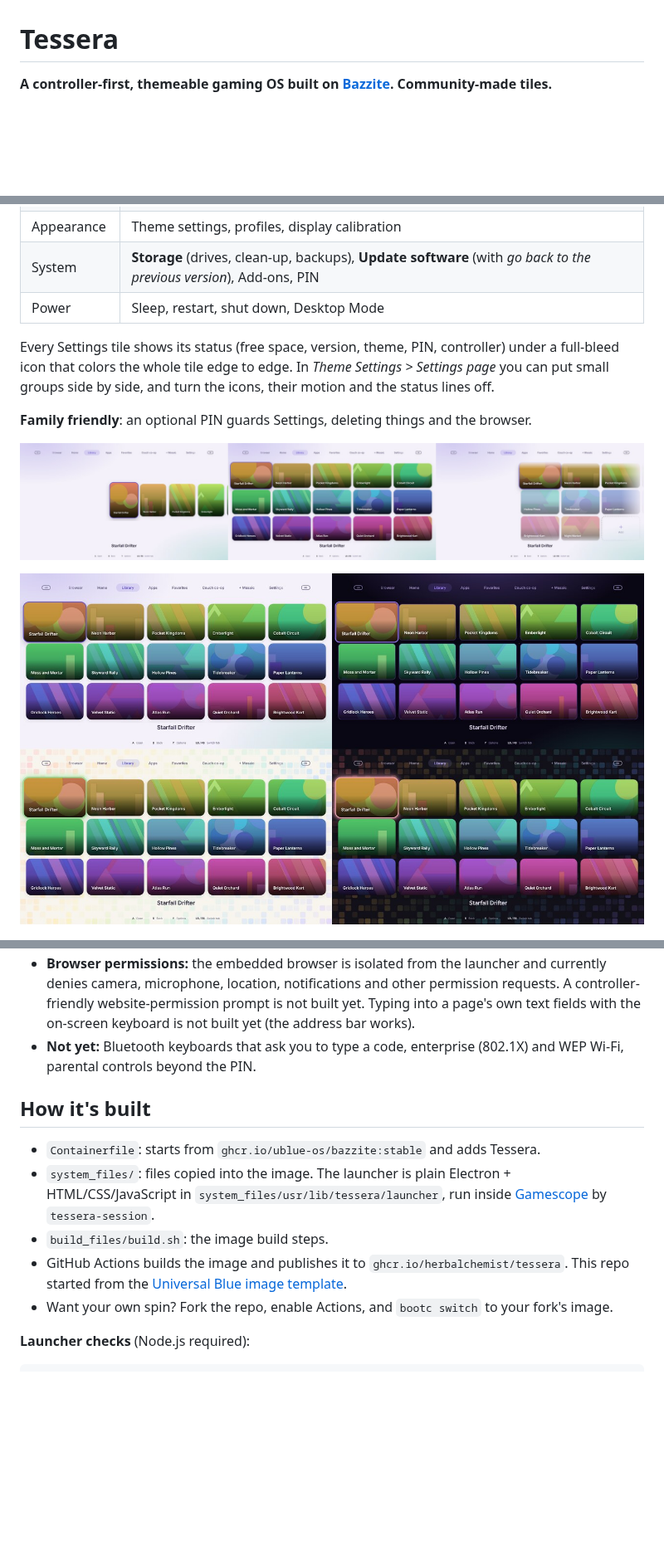
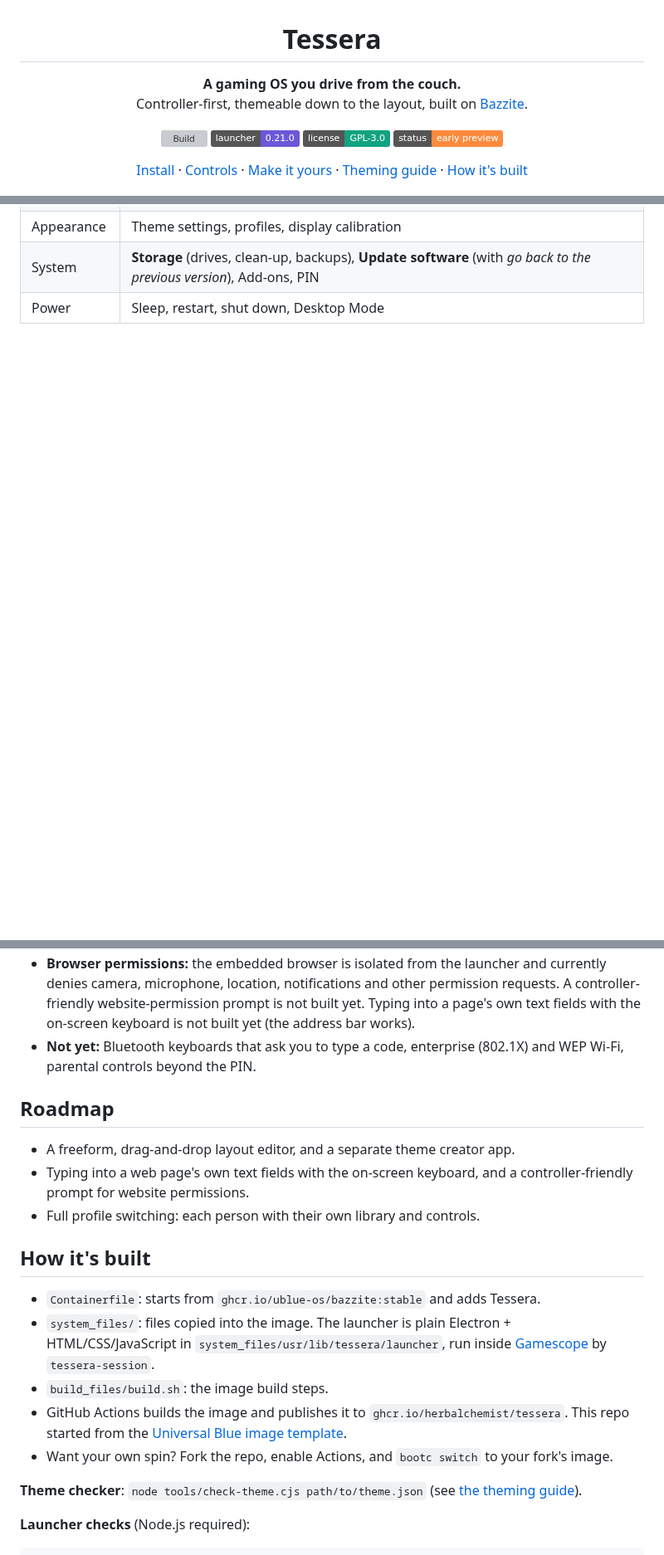
Before and after one commit to Herbalchemist/tessera, a Markdown page: README.md, 3 parts joined by grey strips. Shown at 83% size. Rendered like a GitHub page; pictures changed too: docs/screenshots/themes.jpg; badges without logos; blank space fills up the shorter version; grey boxes are pictures that could not be loaded.

```diff
--- a/README.md
+++ b/README.md
@@ -1,6 +3,14 @@
 # Tessera
 
-**A controller-first, themeable gaming OS built on [Bazzite](https://bazzite.gg). Community-made tiles.**
+**A gaming OS you drive from the couch.**<br>
+Controller-first, themeable down to the layout, built on [Bazzite](https://bazzite.gg).
+
+[![Build](https://github.com/Herbalchemist/tessera/actions/workflows/build.yml/badge.svg)](https://github.com/Herbalchemist/tessera/actions/workflows/build.yml)
+![Version](https://img.shields.io/badge/launcher-0.21.0-6a58d8)
+![License](https://img.shields.io/badge/license-GPL--3.0-12a37f)
+![Status](https://img.shields.io/badge/status-early%20preview-ff8a3d)
+
+[Install](#install) · [Controls](#controls) · [Make it yours](#make-it-yours) · [Theming guide](docs/theming.md) · [How it's built](#how-its-built)
 
 ![Tessera's Library in the Mosaic Dark theme](docs/screenshots/hero.jpg)
 
@@ -42,14 +92,6 @@ Tessera starts straight into a console-style launcher that you drive with a game
 | System | **Storage** (drives, clean-up, backups), **Update software** (with *go back to the previous version*), Add-ons, PIN |
 | Power | Sleep, restart, shut down, Desktop Mode |
 
-Every Settings tile shows its status (free space, version, theme, PIN, controller) under a full-bleed icon that colors the whole tile edge to edge. In *Theme Settings > Settings page* you can put small groups side by side, and turn the icons, their motion and the status lines off.
-
-**Family friendly**: an optional PIN guards Settings, deleting things and the browser.
-
-![Tessera's three layouts: Rails, Grid and Flow](docs/screenshots/layouts.jpg)
-
-![The four factory themes](docs/screenshots/themes.jpg)
-
 ![Settings, in groups](docs/screenshots/settings.jpg)
 
 ![Sound, Bluetooth, Wi-Fi and Update software](docs/screenshots/screens.jpg)
@@ -93,6 +159,12 @@ After the restart the machine signs in to Tessera by itself.
 - **Browser permissions:** the embedded browser is isolated from the launcher and currently denies camera, microphone, location, notifications and other permission requests. A controller-friendly website-permission prompt is not built yet. Typing into a page's own text fields with the on-screen keyboard is not built yet (the address bar works).
 - **Not yet:** Bluetooth keyboards that ask you to type a code, enterprise (802.1X) and WEP Wi-Fi, parental controls beyond the PIN.
 
+## Roadmap
+
+- A freeform, drag-and-drop layout editor, and a separate theme creator app.
+- Typing into a web page's own text fields with the on-screen keyboard, and a controller-friendly prompt for website permissions.
+- Full profile switching: each person with their own library and controls.
+
 ## How it's built
 
 - `Containerfile`: starts from `ghcr.io/ublue-os/bazzite:stable` and adds Tessera.
@@ -100,6 +172,8 @@ After the restart the machine signs in to Tessera by itself.
 - `build_files/build.sh`: the image build steps.
 - GitHub Actions builds the image and publishes it to `ghcr.io/herbalchemist/tessera`. This repo started from the [Universal Blue image template](https://github.com/ublue-os/image-template).
 - Want your own spin? Fork the repo, enable Actions, and `bootc switch` to your fork's image.
+
+**Theme checker**: `node tools/check-theme.cjs path/to/theme.json` (see [the theming guide](docs/theming.md)).
 
 **Launcher checks** (Node.js required):
 
```
Also changed, not shown: other parts of README.md (+86 -20 lines), docs/theming.md (added, +403 -0 lines), qa/README.md (+2 -1 lines), 13 other files.
